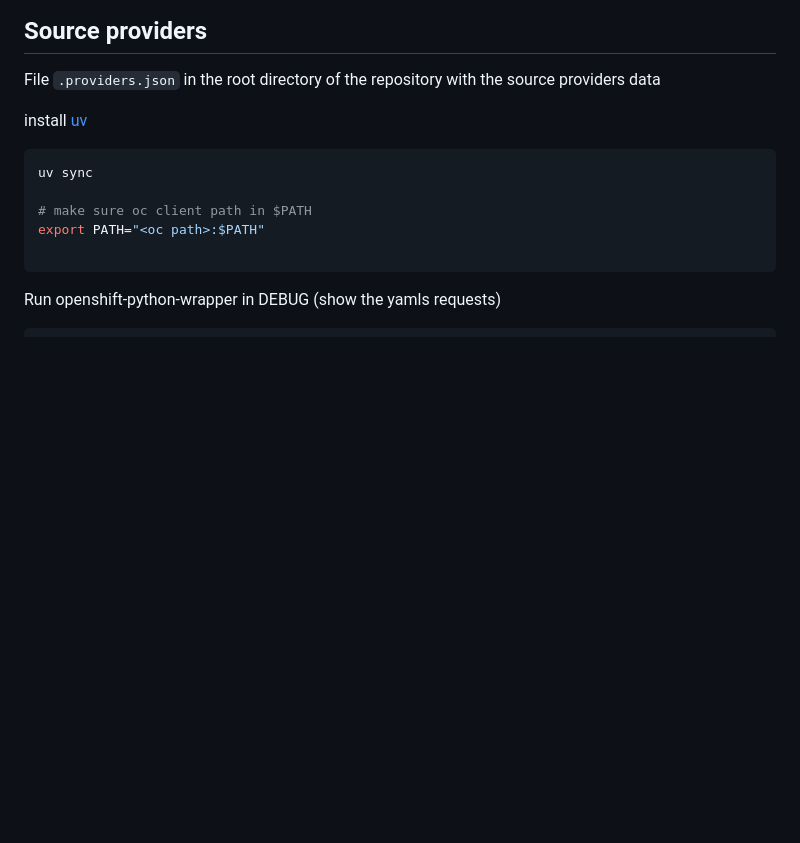
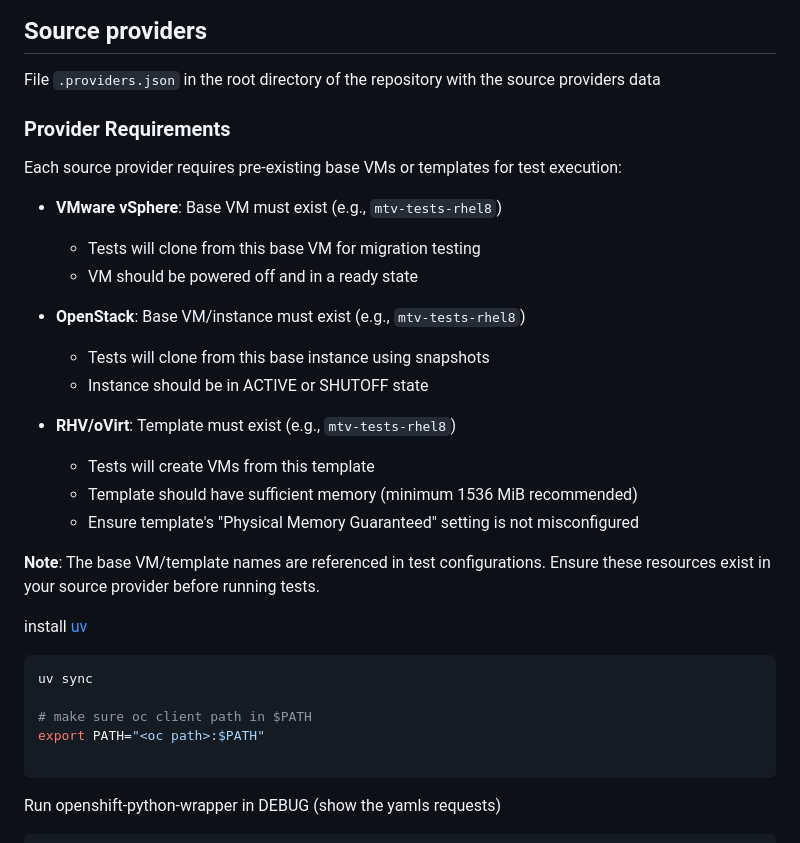
Before and after one commit to RedHatQE/mtv-api-tests, a Markdown page: README.md, the part around the change. Drawn GitHub-style; blank space fills up the shorter version.

Commit message:
docs: add provider requirements for base VMs and templates
Added comprehensive provider requirements section to README documenting
the pre-existing base VM/template requirements for each provider:

- VMware vSphere: Base VM must exist for cloning
- OpenStack: Base instance must exist for snapshot-based cloning
- RHV/oVirt: Template must exist with proper memory configuration

This helps users understand setup requirements before running tests.

```diff
--- a/README.md
+++ b/README.md
@@ -3,6 +3,26 @@
 ## Source providers
 
 File `.providers.json` in the root directory of the repository with the source providers data
+
+### Provider Requirements
+
+Each source provider requires pre-existing base VMs or templates for test execution:
+
+- **VMware vSphere**: Base VM must exist (e.g., `mtv-tests-rhel8`)
+  - Tests will clone from this base VM for migration testing
+  - VM should be powered off and in a ready state
+
+- **OpenStack**: Base VM/instance must exist (e.g., `mtv-tests-rhel8`)
+  - Tests will clone from this base instance using snapshots
+  - Instance should be in ACTIVE or SHUTOFF state
+
+- **RHV/oVirt**: Template must exist (e.g., `mtv-tests-rhel8`)
+  - Tests will create VMs from this template
+  - Template should have sufficient memory (minimum 1536 MiB recommended)
+  - Ensure template's "Physical Memory Guaranteed" setting is not misconfigured
+
+**Note**: The base VM/template names are referenced in test configurations. Ensure these resources exist in your
+source provider before running tests.
 
 install [uv](https://github.com/astral-sh/uv)
 
```
